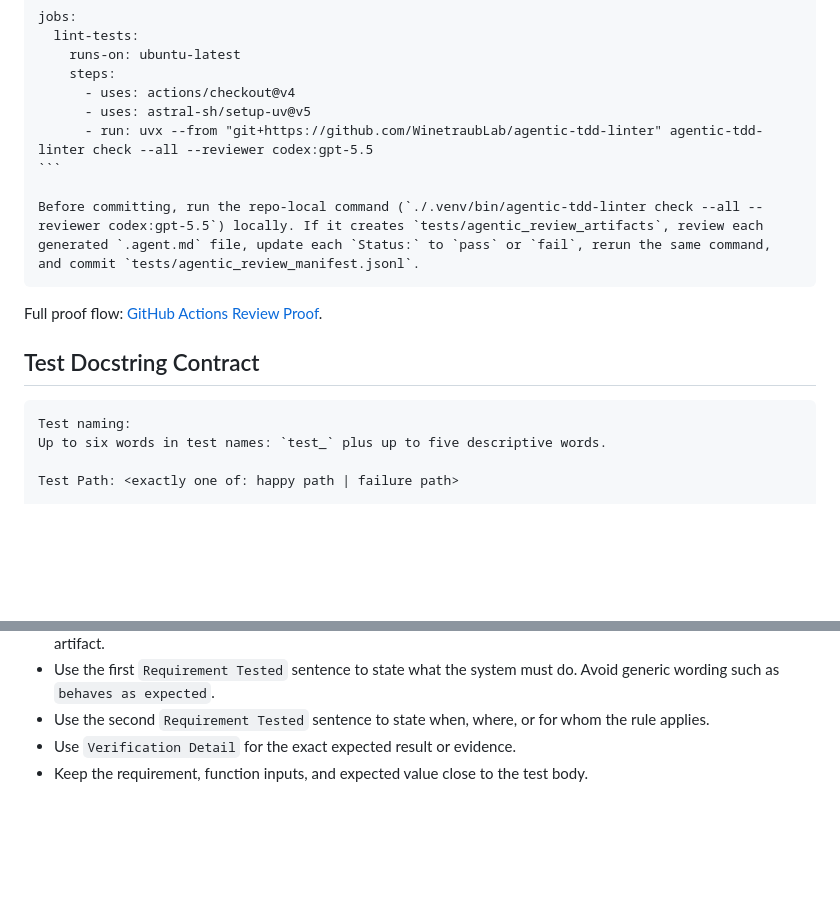
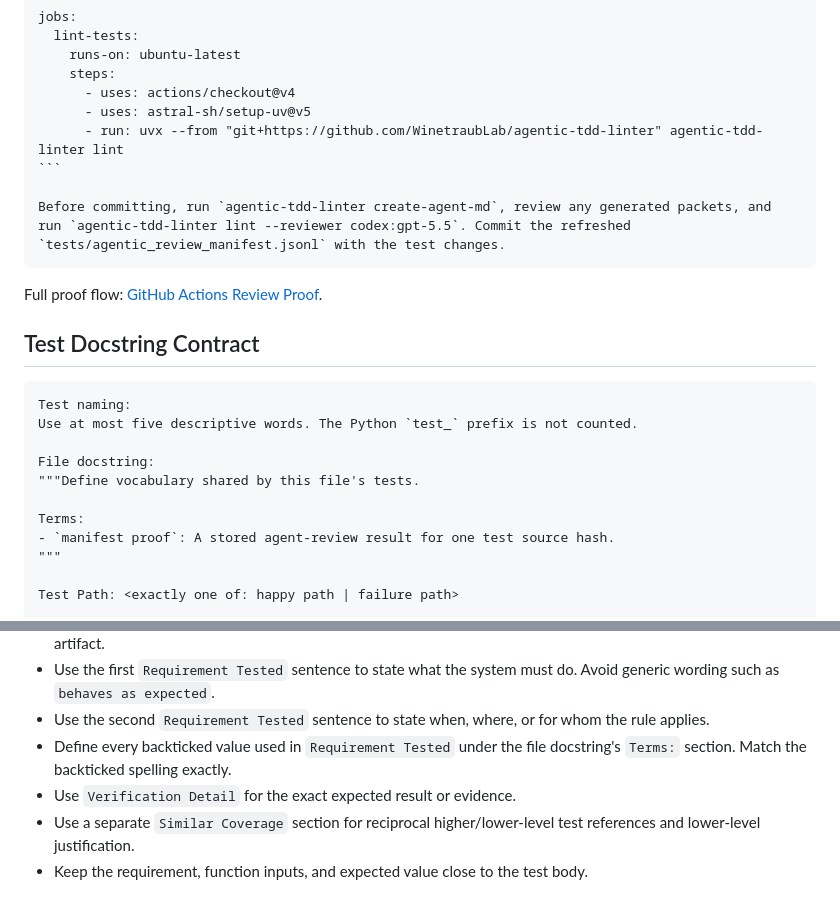
Before and after one commit to WinetraubLab/agentic-tdd-linter, a Markdown page: README.md, 2 parts joined by grey strips. Rendered like a GitHub page; blank space fills up the shorter version.

`````diff
--- a/README.md
+++ b/README.md
@@ -113,10 +140,10 @@ jobs:
     steps:
       - uses: actions/checkout@v4
       - uses: astral-sh/setup-uv@v5
-      - run: uvx --from "git+https://github.com/WinetraubLab/agentic-tdd-linter" agentic-tdd-linter check --all --reviewer codex:gpt-5.5
+      - run: uvx --from "git+https://github.com/WinetraubLab/agentic-tdd-linter" agentic-tdd-linter lint
 ```
 
-Before committing, run the repo-local command (`./.venv/bin/agentic-tdd-linter check --all --reviewer codex:gpt-5.5`) locally. If it creates `tests/agentic_review_artifacts`, review each generated `.agent.md` file, update each `Status:` to `pass` or `fail`, rerun the same command, and commit `tests/agentic_review_manifest.jsonl`.
+Before committing, run `agentic-tdd-linter create-agent-md`, review any generated packets, and run `agentic-tdd-linter lint --reviewer codex:gpt-5.5`. Commit the refreshed `tests/agentic_review_manifest.jsonl` with the test changes.
 ````
 
 Full proof flow: [GitHub Actions Review Proof](docs/workflows/github-actions.md).
@@ -125,7 +152,14 @@ Full proof flow: [GitHub Actions Review Proof](docs/workflows/github-actions.md)
 
 ```text
 Test naming:
-Up to six words in test names: `test_` plus up to five descriptive words.
+Use at most five descriptive words. The Python `test_` prefix is not counted.
+
+File docstring:
+"""Define vocabulary shared by this file's tests.
+
+Terms:
+- `manifest proof`: A stored agent-review result for one test source hash.
+"""
 
 Test Path: <exactly one of: happy path | failure path>
 
@@ -150,5 +187,7 @@ Instructions:
 - Use `visual inspection by user` when correctness is difficult to assert in code and the test writes a review artifact.
 - Use the first `Requirement Tested` sentence to state what the system must do. Avoid generic wording such as `behaves as expected`.
 - Use the second `Requirement Tested` sentence to state when, where, or for whom the rule applies.
+- Define every backticked value used in `Requirement Tested` under the file docstring's `Terms:` section. Match the backticked spelling exactly.
 - Use `Verification Detail` for the exact expected result or evidence.
+- Use a separate `Similar Coverage` section for reciprocal higher/lower-level test references and lower-level justification.
 - Keep the requirement, function inputs, and expected value close to the test body.
`````
Also changed, not shown: other parts of README.md (+60 -30 lines).
